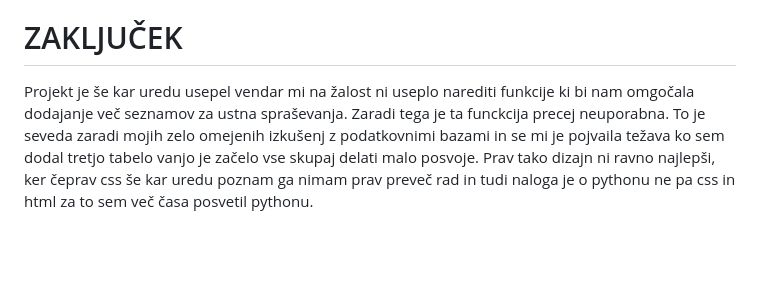
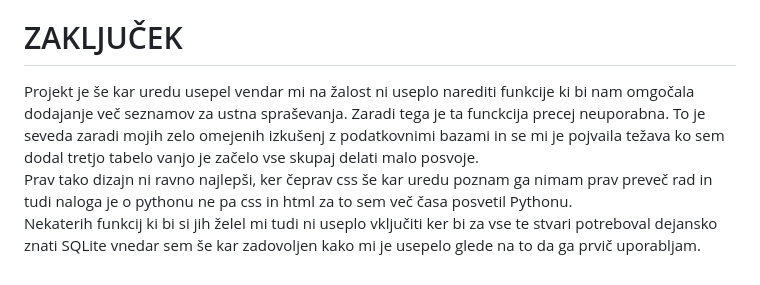
Before and after one commit to erazem19/projekt, a Markdown page: README.md, the part around the change. Rendered like a GitHub page; blank space fills up the shorter version.

```diff
--- a/README.md
+++ b/README.md
@@ -57,4 +57,6 @@ V mojem projektu dejanskih **_python listov_** nisem uporabil saj za to ni bilo
 _return f"Test(subject='{self.subject}', date='{self.date}', details='{self.details}')"_ s pomočjo tega ukaza nato vse podatke spravimo v lepo obliko berljivo za program.
 
 # ZAKLJUČEK
-Projekt je še kar uredu usepel vendar mi na žalost ni useplo narediti funkcije ki bi nam omgočala dodajanje več seznamov za ustna spraševanja. Zaradi tega je ta funckcija precej neuporabna. To je seveda zaradi mojih zelo omejenih izkušenj z podatkovnimi bazami in se mi je pojvaila težava ko sem dodal tretjo tabelo vanjo je začelo vse skupaj delati malo posvoje. Prav tako dizajn ni ravno najlepši, ker čeprav css še kar uredu poznam ga nimam prav preveč rad in tudi naloga je o pythonu ne pa css in html za to sem več časa posvetil pythonu.
+Projekt je še kar uredu usepel vendar mi na žalost ni useplo narediti funkcije ki bi nam omgočala dodajanje več seznamov za ustna spraševanja. Zaradi tega je ta funckcija precej neuporabna. To je seveda zaradi mojih zelo omejenih izkušenj z podatkovnimi bazami in se mi je pojvaila težava ko sem dodal tretjo tabelo vanjo je začelo vse skupaj delati malo posvoje.
+Prav tako dizajn ni ravno najlepši, ker čeprav css še kar uredu poznam ga nimam prav preveč rad in tudi naloga je o pythonu ne pa css in html za to sem več časa posvetil Pythonu.
+Nekaterih funkcij ki bi si jih želel mi tudi ni useplo vključiti ker bi za vse te stvari potreboval dejansko znati SQLite vnedar sem še kar zadovoljen kako mi je usepelo glede na to da ga prvič uporabljam.
```
